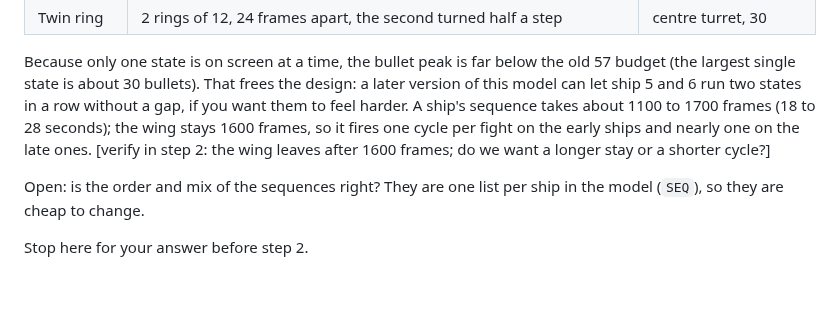
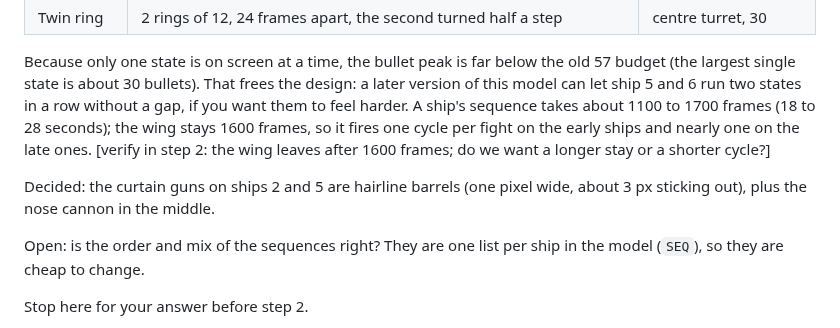
Before and after one commit to mandelforce/feuervogel, a Markdown page: docs/shadow-wing-design.md, the part around the change. Drawn GitHub-style; blank space fills up the shorter version.

Commit message:
Shadow Wing design note: hairline curtain barrels are decided
Co-Authored-By: Claude Sonnet 5.5 <noreply@anthropic.com>
Claude-Session: https://claude.ai/code/session_01FBJR2ARzFS6bdooCrubzxH

```diff
--- a/docs/shadow-wing-design.md
+++ b/docs/shadow-wing-design.md
@@ -194,6 +194,8 @@ States in detail (Normal, loop 0, speeds are times the base bullet speed 1.34):
 
 Because only one state is on screen at a time, the bullet peak is far below the old 57 budget (the largest single state is about 30 bullets). That frees the design: a later version of this model can let ship 5 and 6 run two states in a row without a gap, if you want them to feel harder. A ship's sequence takes about 1100 to 1700 frames (18 to 28 seconds); the wing stays 1600 frames, so it fires one cycle per fight on the early ships and nearly one on the late ones. [verify in step 2: the wing leaves after 1600 frames; do we want a longer stay or a shorter cycle?]
 
+Decided: the curtain guns on ships 2 and 5 are hairline barrels (one pixel wide, about 3 px sticking out), plus the nose cannon in the middle.
+
 Open: is the order and mix of the sequences right? They are one list per ship in the model (`SEQ`), so they are cheap to change.
 
 Stop here for your answer before step 2.
```
